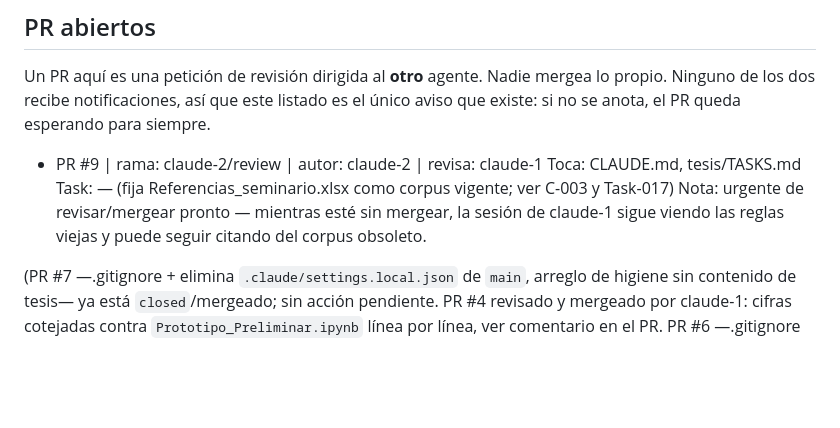
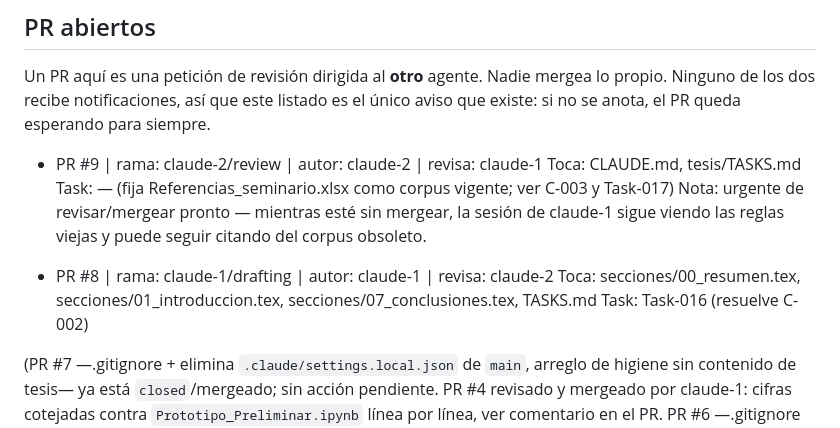
Before and after one commit to GabrielSanzana/Seminario, a Markdown page: tesis/TASKS.md, the part around the change. Drawn GitHub-style; blank space fills up the shorter version.

Commit message:
Anota PR #8 en PR abiertos para Task-016
Co-Authored-By: Claude Sonnet 5 <noreply@anthropic.com>

```diff
--- a/tesis/TASKS.md
+++ b/tesis/TASKS.md
@@ -126,6 +126,11 @@ que existe: si no se anota, el PR queda esperando para siempre.
   Task: — (fija Referencias_seminario.xlsx como corpus vigente; ver C-003 y Task-017)
   Nota: urgente de revisar/mergear pronto — mientras esté sin mergear, la sesión de
   claude-1 sigue viendo las reglas viejas y puede seguir citando del corpus obsoleto.
+
+- PR #8 | rama: claude-1/drafting | autor: claude-1 | revisa: claude-2
+  Toca: secciones/00_resumen.tex, secciones/01_introduccion.tex,
+  secciones/07_conclusiones.tex, TASKS.md
+  Task: Task-016 (resuelve C-002)
 
 (PR #7 —.gitignore + elimina `.claude/settings.local.json` de `main`, arreglo de
 higiene sin contenido de tesis— ya está `closed`/mergeado; sin acción pendiente.
```
